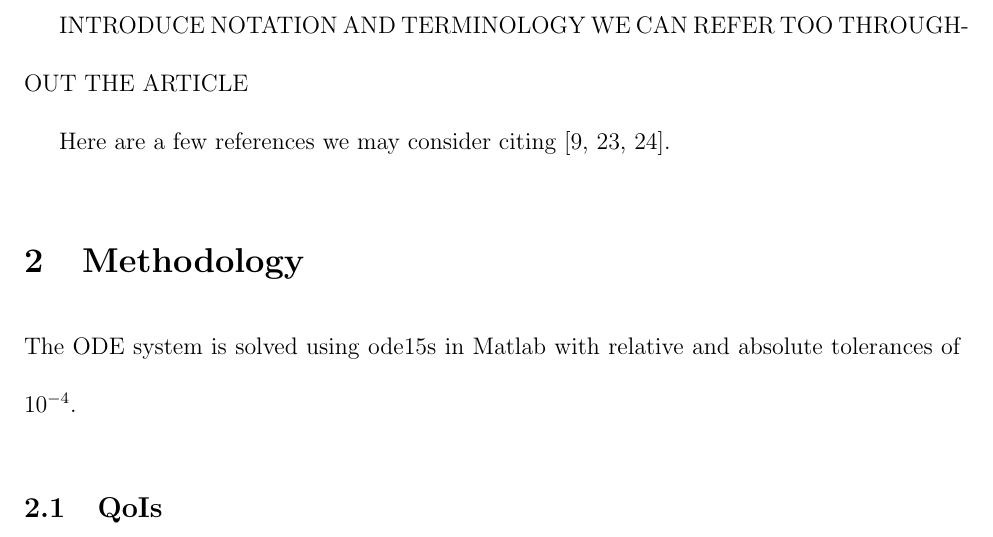
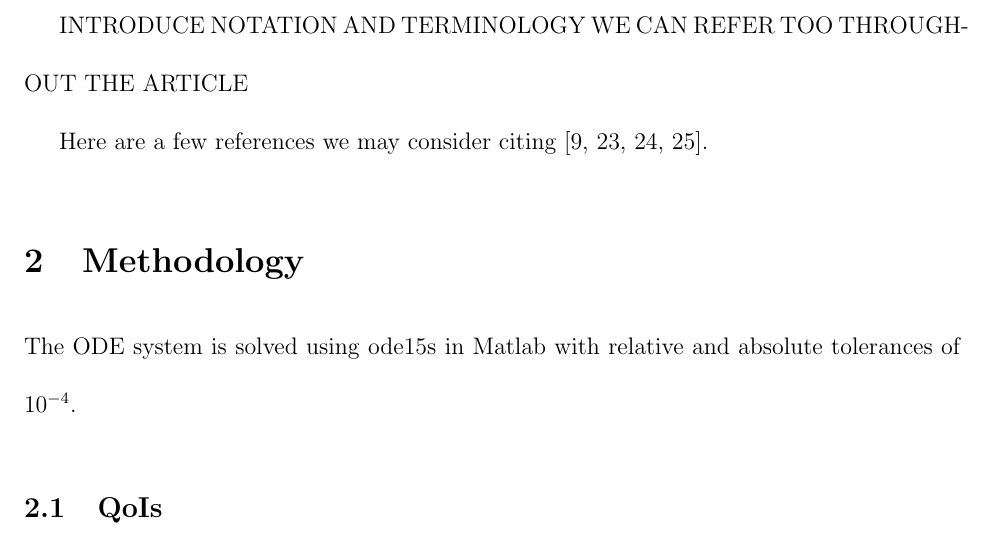
Before and after one commit to BlueFern/uncertainty-quantification, a LaTeX paper (NVU_UQ_Paper/NVU_UQ_paper_1.tex): part of page 5 of 22, cut so that both start at the same text. Compiled offline with pdfLaTeX.

Commit message:
added reference

```diff
--- a/NVU_UQ_Paper/NVU_UQ_paper_1.tex
+++ b/NVU_UQ_Paper/NVU_UQ_paper_1.tex
@@ -75,7 +75,7 @@ From a purely physiological perspective an understanding of the dominant cellula
 
  INTRODUCE NOTATION AND TERMINOLOGY WE CAN REFER TOO THROUGHOUT THE ARTICLE
 
-Here are a few references we may consider citing  \cite{gsa_pharm,lr_gsa,uqpy}.
+Here are a few references we may consider citing  \cite{gsa_pharm,lr_gsa,uqpy,Witthoft2013}.
 
 \section{Methodology}
 The ODE system is solved using ode15s in Matlab with relative and absolute tolerances of $10^{-4}$.
```
Also changed, not shown: NVU_UQ_Paper/NVU_UQ_paper_1.bbl, NVU_UQ_Paper/NVU_UQ_paper_1.pdf, 4 other files.
